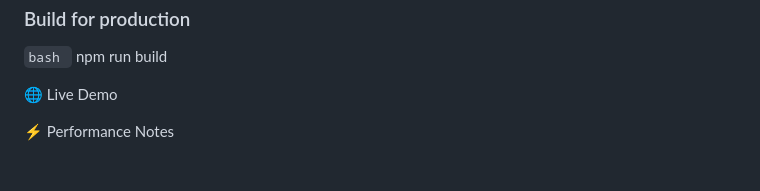
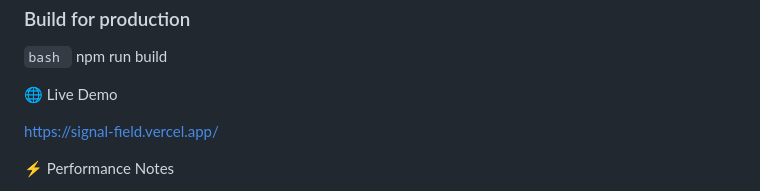
Before and after one commit to ngwenduAction/signal-field, a Markdown page: README.md, the part around one of its changes. Rendered like a GitHub page; blank space fills up the shorter version.

Commit message:
Update README with live demo and author details
Added live demo link and updated author section.

```diff
--- a/README.md
+++ b/README.md
@@ -89,6 +89,7 @@ npm run build
 
 🌐 Live Demo
 
+https://signal-field.vercel.app/
 
 ⚡ Performance Notes
 - Uses InstancedMesh to render thousands of objects efficiently
```
Also changed, not shown: other parts of README.md (+1 -0 lines).
